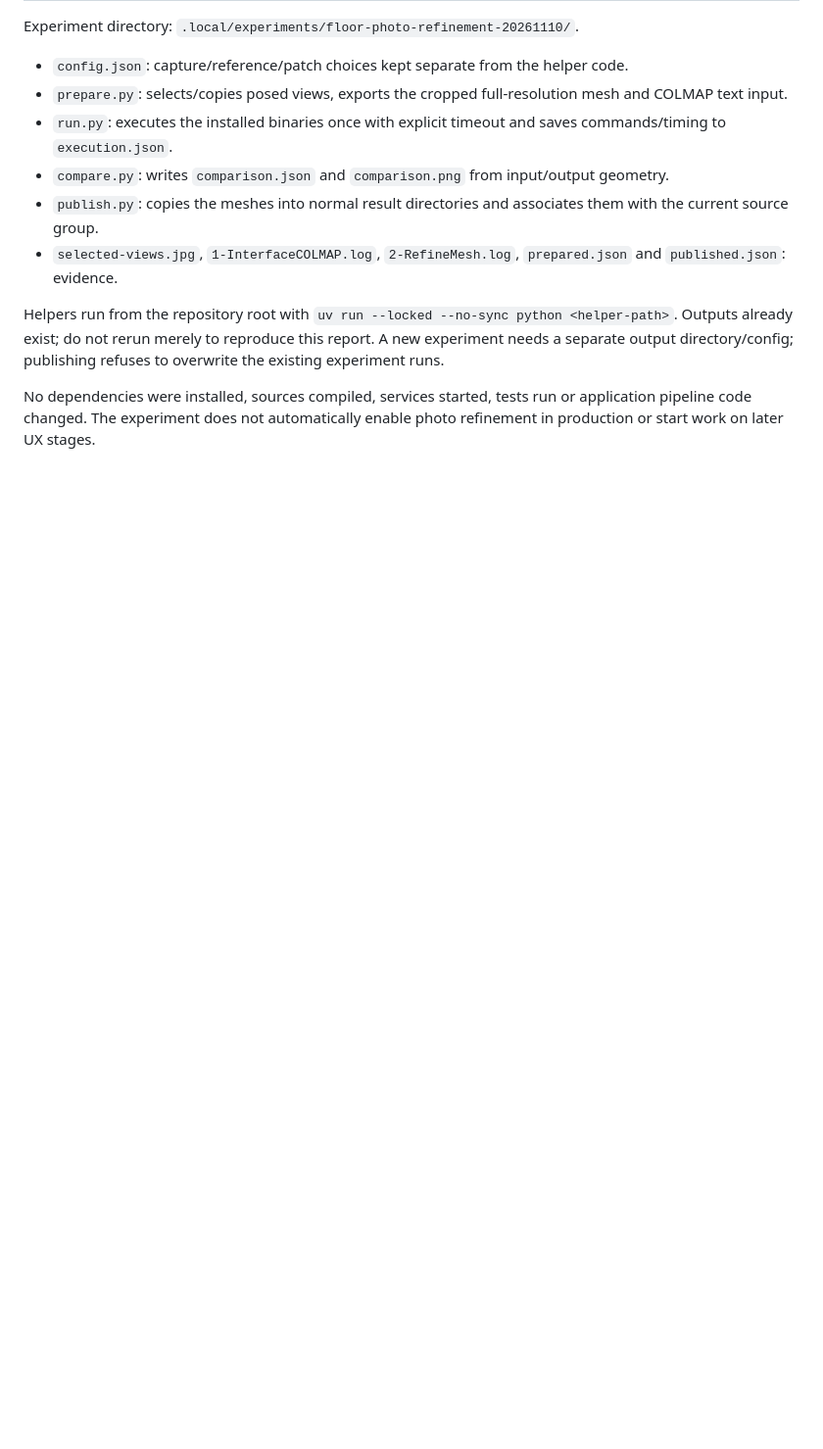
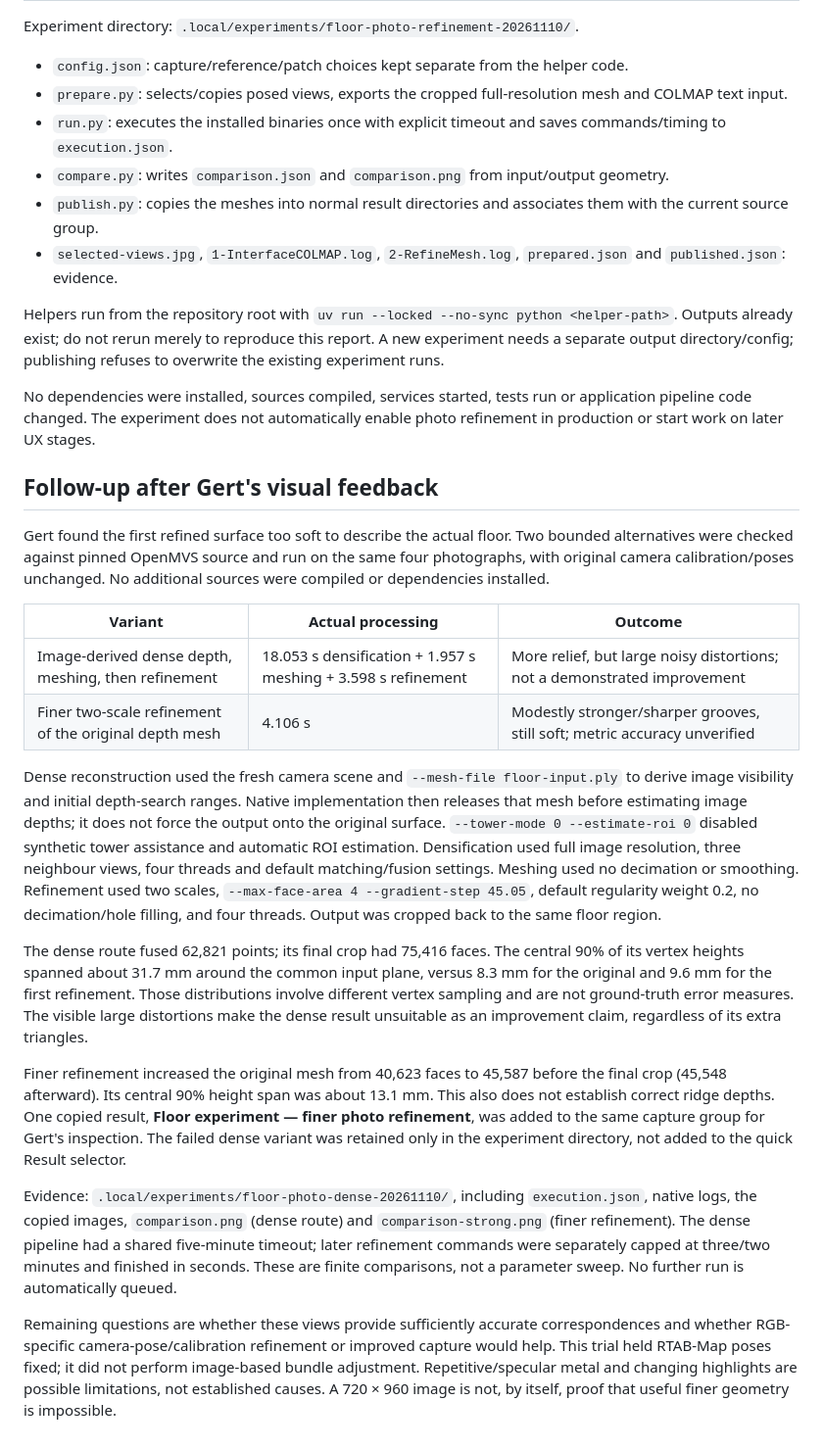
Before and after one commit to gertalot/campervan, a Markdown page: docs/research/2026-11-10-floor-photo-refinement.md, the part around the change. Shown at 98% size. Drawn GitHub-style; blank space fills up the shorter version.

Commit message:
docs(scan): record dense stereo and finer floor refinement results
Record the failed dense-stereo comparison and modestly sharper two-scale mesh refinement without claiming metric accuracy or enabling a production pipeline.

```diff
--- a/docs/research/2026-11-10-floor-photo-refinement.md
+++ b/docs/research/2026-11-10-floor-photo-refinement.md
@@ -82,3 +82,42 @@ refuses to overwrite the existing experiment runs.
 
 No dependencies were installed, sources compiled, services started, tests run or application pipeline code changed.
 The experiment does not automatically enable photo refinement in production or start work on later UX stages.
+
+## Follow-up after Gert's visual feedback
+
+Gert found the first refined surface too soft to describe the actual floor. Two bounded alternatives were checked
+against pinned OpenMVS source and run on the same four photographs, with original camera calibration/poses unchanged.
+No additional sources were compiled or dependencies installed.
+
+| Variant | Actual processing | Outcome |
+| --- | --- | --- |
+| Image-derived dense depth, meshing, then refinement | 18.053 s densification + 1.957 s meshing + 3.598 s refinement | More relief, but large noisy distortions; not a demonstrated improvement |
+| Finer two-scale refinement of the original depth mesh | 4.106 s | Modestly stronger/sharper grooves, still soft; metric accuracy unverified |
+
+Dense reconstruction used the fresh camera scene and `--mesh-file floor-input.ply` to derive image visibility and
+initial depth-search ranges. Native implementation then releases that mesh before estimating image depths; it does
+not force the output onto the original surface. `--tower-mode 0 --estimate-roi 0` disabled synthetic tower assistance
+and automatic ROI estimation. Densification used full image resolution, three neighbour views, four threads and
+default matching/fusion settings. Meshing used no decimation or smoothing. Refinement used two scales,
+`--max-face-area 4 --gradient-step 45.05`, default regularity weight 0.2, no decimation/hole filling, and four threads.
+Output was cropped back to the same floor region.
+
+The dense route fused 62,821 points; its final crop had 75,416 faces. The central 90% of its vertex heights spanned
+about 31.7 mm around the common input plane, versus 8.3 mm for the original and 9.6 mm for the first refinement.
+Those distributions involve different vertex sampling and are not ground-truth error measures. The visible large
+distortions make the dense result unsuitable as an improvement claim, regardless of its extra triangles.
+
+Finer refinement increased the original mesh from 40,623 faces to 45,587 before the final crop (45,548 afterward).
+Its central 90% height span was about 13.1 mm. This also does not establish correct ridge depths. One copied result,
+**Floor experiment — finer photo refinement**, was added to the same capture group for Gert's inspection. The failed
+dense variant was retained only in the experiment directory, not added to the quick Result selector.
+
+Evidence: `.local/experiments/floor-photo-dense-20261110/`, including `execution.json`, native logs, the copied images,
+`comparison.png` (dense route) and `comparison-strong.png` (finer refinement). The dense pipeline had a shared
+five-minute timeout; later refinement commands were separately capped at three/two minutes and finished in seconds.
+These are finite comparisons, not a parameter sweep. No further run is automatically queued.
+
+Remaining questions are whether these views provide sufficiently accurate correspondences and whether RGB-specific
+camera-pose/calibration refinement or improved capture would help. This trial held RTAB-Map poses fixed; it did not
+perform image-based bundle adjustment. Repetitive/specular metal and changing highlights are possible limitations,
+not established causes. A 720 × 960 image is not, by itself, proof that useful finer geometry is impossible.
```
